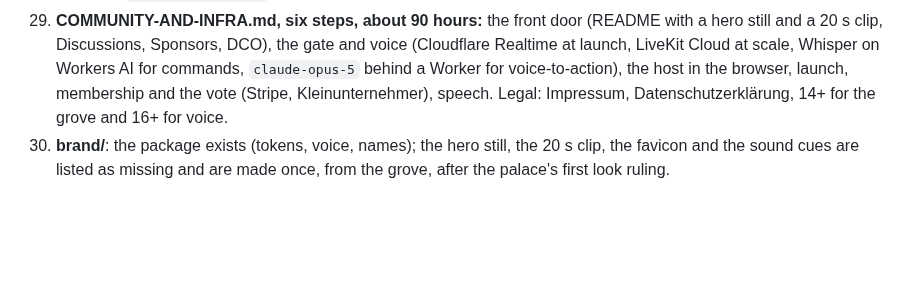
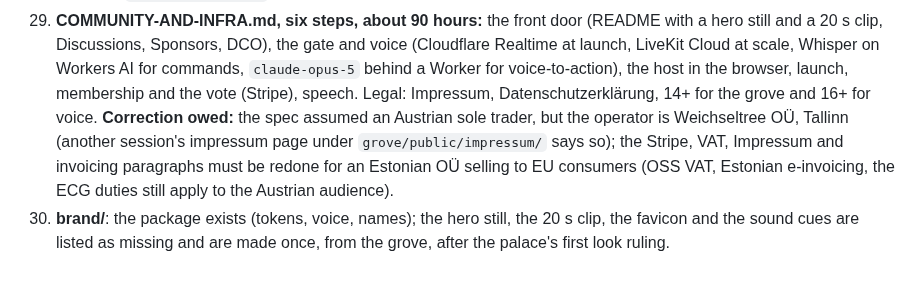
Before and after one commit to weichseltree/orchard, a Markdown page: docs/BACKLOG.md, the part around the change. GitHub-like rendering; blank space fills up the shorter version.

Commit message:
Backlog: the community spec's legal section is owed a redo for Weichseltree OÜ
Co-Authored-By: Claude Fable 5.1 <noreply@anthropic.com>

```diff
--- a/docs/BACKLOG.md
+++ b/docs/BACKLOG.md
@@ -217,8 +217,14 @@ reviewed. What each asks next:
     the gate and voice (Cloudflare Realtime at launch, LiveKit Cloud at
     scale, Whisper on Workers AI for commands, `claude-opus-5` behind a
     Worker for voice-to-action), the host in the browser, launch,
-    membership and the vote (Stripe, Kleinunternehmer), speech. Legal:
-    Impressum, Datenschutzerklärung, 14+ for the grove and 16+ for voice.
+    membership and the vote (Stripe), speech. Legal: Impressum,
+    Datenschutzerklärung, 14+ for the grove and 16+ for voice. **Correction
+    owed:** the spec assumed an Austrian sole trader, but the operator is
+    Weichseltree OÜ, Tallinn (another session's impressum page under
+    `grove/public/impressum/` says so); the Stripe, VAT, Impressum and
+    invoicing paragraphs must be redone for an Estonian OÜ selling to EU
+    consumers (OSS VAT, Estonian e-invoicing, the ECG duties still apply to
+    the Austrian audience).
 30. **brand/**: the package exists (tokens, voice, names); the hero still,
     the 20 s clip, the favicon and the sound cues are listed as missing and
     are made once, from the grove, after the palace's first look ruling.
```
